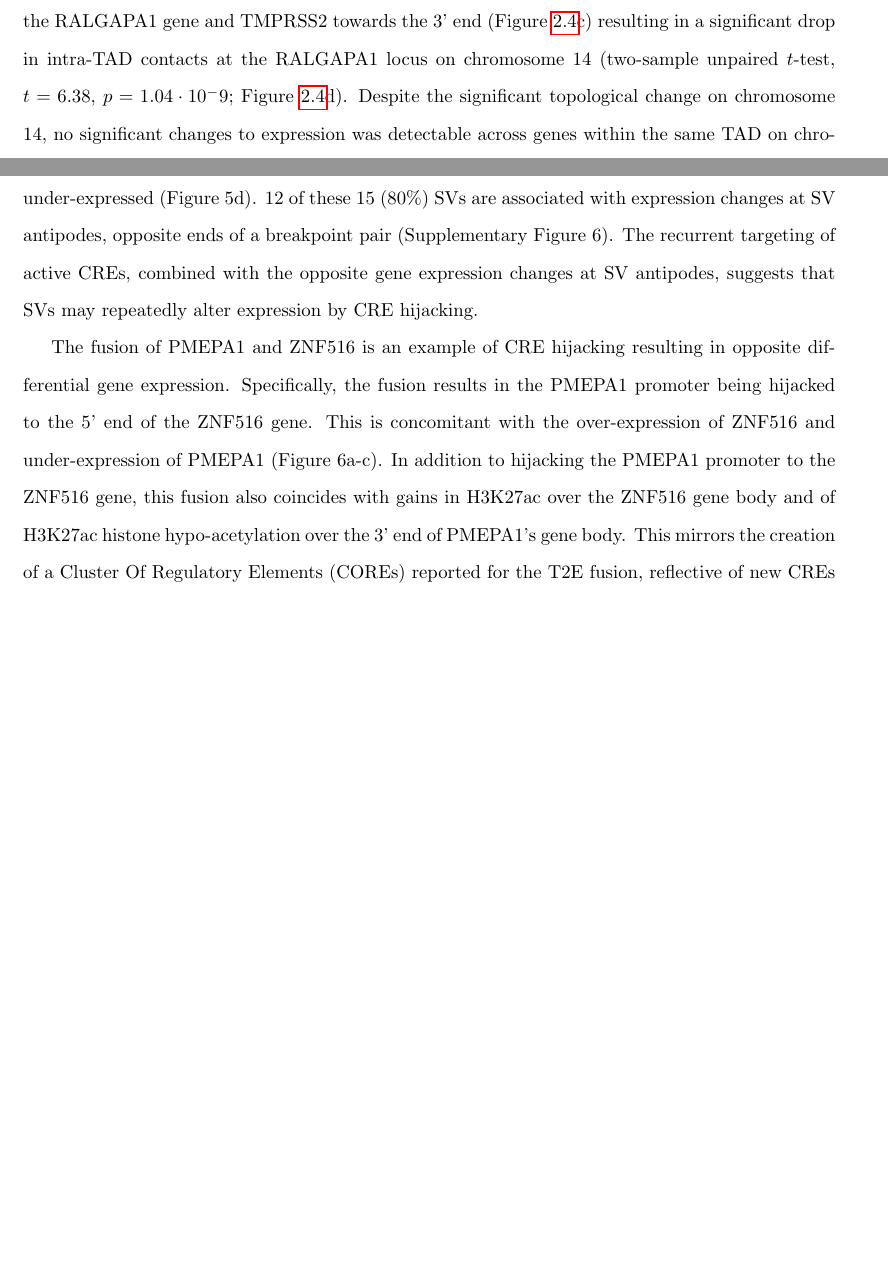
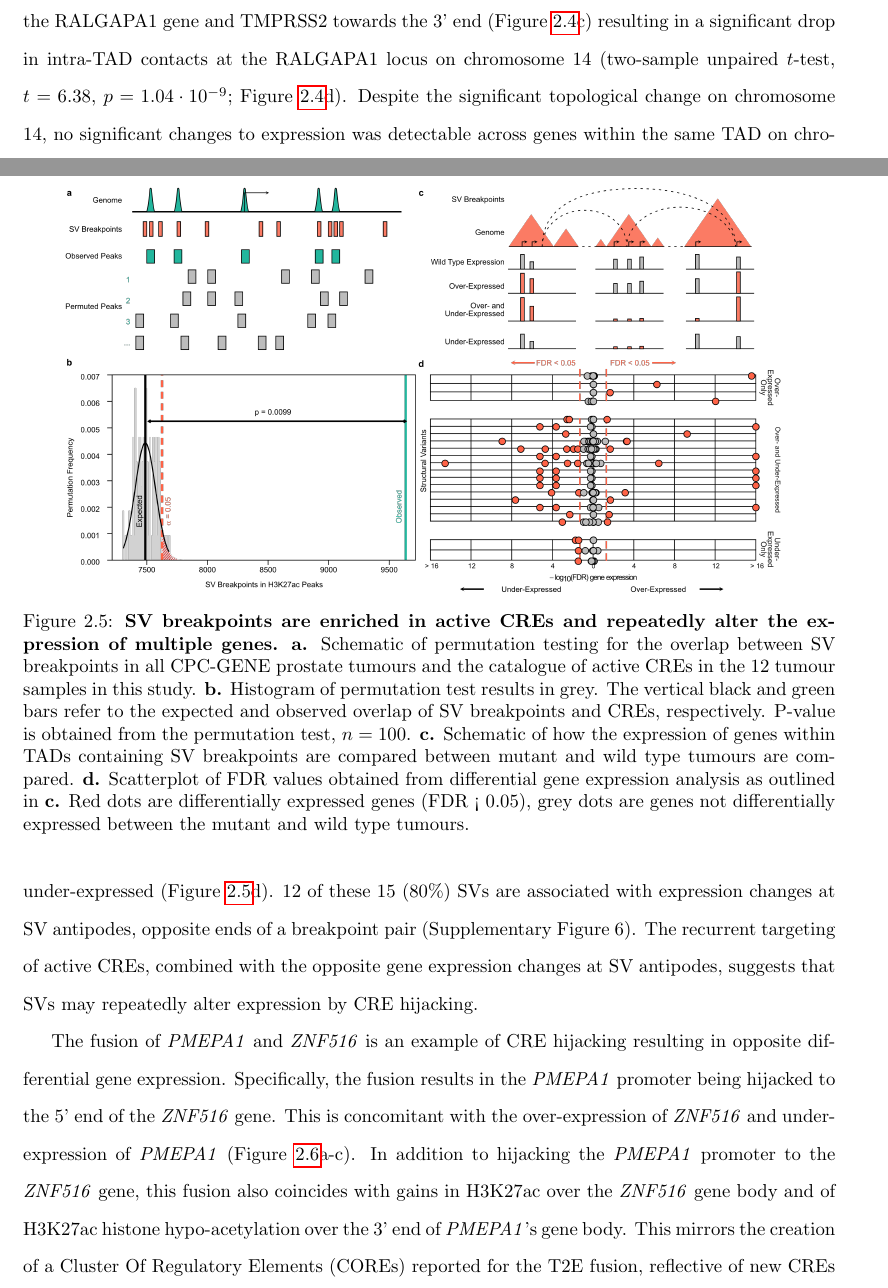
Before and after one commit to jrhawley/phd-thesis, a LaTeX thesis (Hawley_James_R_202111_PhD_thesis.tex, which reads mainmatter/chapter3/results.tex): two parts of pages 41 and 44 of 56 before the commit and two parts of pages 41 and 44 of 57 after it, joined at a grey line, cut so that both start at the same text, the shorter picture padded with empty space. Compiled offline with pdfLaTeX.

Commit message:
Including main figures and references for Hi-C chapter

```diff
--- a/mainmatter/chapter3/results.tex
+++ b/mainmatter/chapter3/results.tex
@@ -90,7 +90,7 @@ Despite the evidence that SVs rarely impact higher-order chromatin topology, we
 We found that 23 of 260 breakpoints (8.8\%) are associated with significant changes to local gene expression (\Cref{fig:3D_fig4}b).
 Complex events can have opposite effects at each breakpoint.
 For example, while the T2E fusion across all tumours leads to over-expression of ERG and under-expression of TMPRSS2 \cite{fraserGenomicHallmarksLocalized2017,kronTMPRSS2ERGFusion2017}, the deleted locus between these two genes was inserted into chromosome 14 as part of a complex translocation event in one patient (\Cref{fig:3D_fig4}c-f).
-This inserted fragment positions ERG towards the 5' end of the RALGAPA1 gene and TMPRSS2 towards the 3' end (\Cref{fig:3D_fig4}c) resulting in a significant drop in intra-TAD contacts at the RALGAPA1 locus on chromosome 14 (two-sample unpaired $t$-test, $t = 6.38$, $p =1.04 \cdot 10^-9$; \Cref{fig:3D_fig4}d).
+This inserted fragment positions ERG towards the 5' end of the RALGAPA1 gene and TMPRSS2 towards the 3' end (\Cref{fig:3D_fig4}c) resulting in a significant drop in intra-TAD contacts at the RALGAPA1 locus on chromosome 14 (two-sample unpaired $t$-test, $t = 6.38$, $p = 1.04 \cdot 10^{-9}$; \Cref{fig:3D_fig4}d).
 Despite the significant topological change on chromosome 14, no significant changes to expression was detectable across genes within the same TAD on chromosome 14 (\Cref{fig:3D_fig4}e).
 Conversely, TAD alterations are not required changes to gene expression.
 As part of a complex SV involving the RIMBP2 gene (\Cref{fig:3D_fig4}g-j), both ends of the gene contain breakpoints (\Cref{fig:3D_fig4}g).
@@ -112,9 +111,12 @@ In agreement, when considering all SVs associated with altered gene expression n
-Notably, 15 of these 16 SVs (93.8\%) are associated with both over- and under-expression of genes, instead of genes all being either over-expressed or under-expressed (Figure 5d).
+In agreement, when considering all SVs associated with altered gene expression near a breakpoint we find 16 of the 22 (72.7\%) SVs are associated with altered expression of multiple genes (\Cref{fig:3D_fig5}c-d).
+Notably, 15 of these 16 SVs (93.8\%) are associated with both over- and under-expression of genes, instead of genes all being either over-expressed or under-expressed (\Cref{fig:3D_fig5}d).
 12 of these 15 (80\%) SVs are associated with expression changes at SV antipodes, opposite ends of a breakpoint pair (Supplementary Figure 6).
 The recurrent targeting of active CREs, combined with the opposite gene expression changes at SV antipodes, suggests that SVs may repeatedly alter expression by CRE hijacking.
 
-The fusion of PMEPA1 and ZNF516 is an example of CRE hijacking resulting in opposite differential gene expression.
-Specifically, the fusion results in the PMEPA1 promoter being hijacked to the 5' end of the ZNF516 gene.
-This is concomitant with the over-expression of ZNF516 and under-expression of PMEPA1 (Figure 6a-c).
-In addition to hijacking the PMEPA1 promoter to the ZNF516 gene, this fusion also coincides with gains in H3K27ac over the ZNF516 gene body and of H3K27ac histone hypo-acetylation over the 3' end of PMEPA1's gene body.
+\newfigure{chapter3/Figure5.png}{SV breakpoints are enriched in active CREs and repeatedly alter the expression of multiple genes}{\textbf{a.} Schematic of permutation testing for the overlap between SV breakpoints in all CPC-GENE prostate tumours and the catalogue of active CREs in the 12 tumour samples in this study. \textbf{b.} Histogram of permutation test results in grey. The vertical black and green bars refer to the expected and observed overlap of SV breakpoints and CREs, respectively. P-value is obtained from the permutation test, $n = 100$. \textbf{c.} Schematic of how the expression of genes within TADs containing SV breakpoints are compared between mutant and wild type tumours are compared. \textbf{d.} Scatterplot of FDR values obtained from differential gene expression analysis as outlined in \textbf{c.} Red dots are differentially expressed genes (FDR < 0.05), grey dots are genes not differentially expressed between the mutant and wild type tumours.}{fig:3D_fig5}
+
+The fusion of \emph{PMEPA1} and \emph{ZNF516} is an example of CRE hijacking resulting in opposite differential gene expression.
+Specifically, the fusion results in the \emph{PMEPA1} promoter being hijacked to the 5' end of the \emph{ZNF516} gene.
+This is concomitant with the over-expression of \emph{ZNF516} and under-expression of \emph{PMEPA1} (\Cref{fig:3D_fig6}a-c).
+In addition to hijacking the \emph{PMEPA1} promoter to the \emph{ZNF516} gene, this fusion also coincides with gains in H3K27ac over the \emph{ZNF516} gene body and of H3K27ac histone hypo-acetylation over the 3' end of \emph{PMEPA1}'s gene body.
 This mirrors the creation of a Cluster Of Regulatory Elements (COREs) reported for the T2E fusion, reflective of new CREs enabling ERG over-expression and the concomitant under-expression of TMPRSS2 (Supplementary Figure 7) \cite{kronTMPRSS2ERGFusion2017,tomlinsRecurrentFusionTMPRSS22005,tomlinsDistinctClassesChromosomal2007}.
```
Also changed, not shown: mainmatter/chapter3/results.tex (15 more changed lines).
